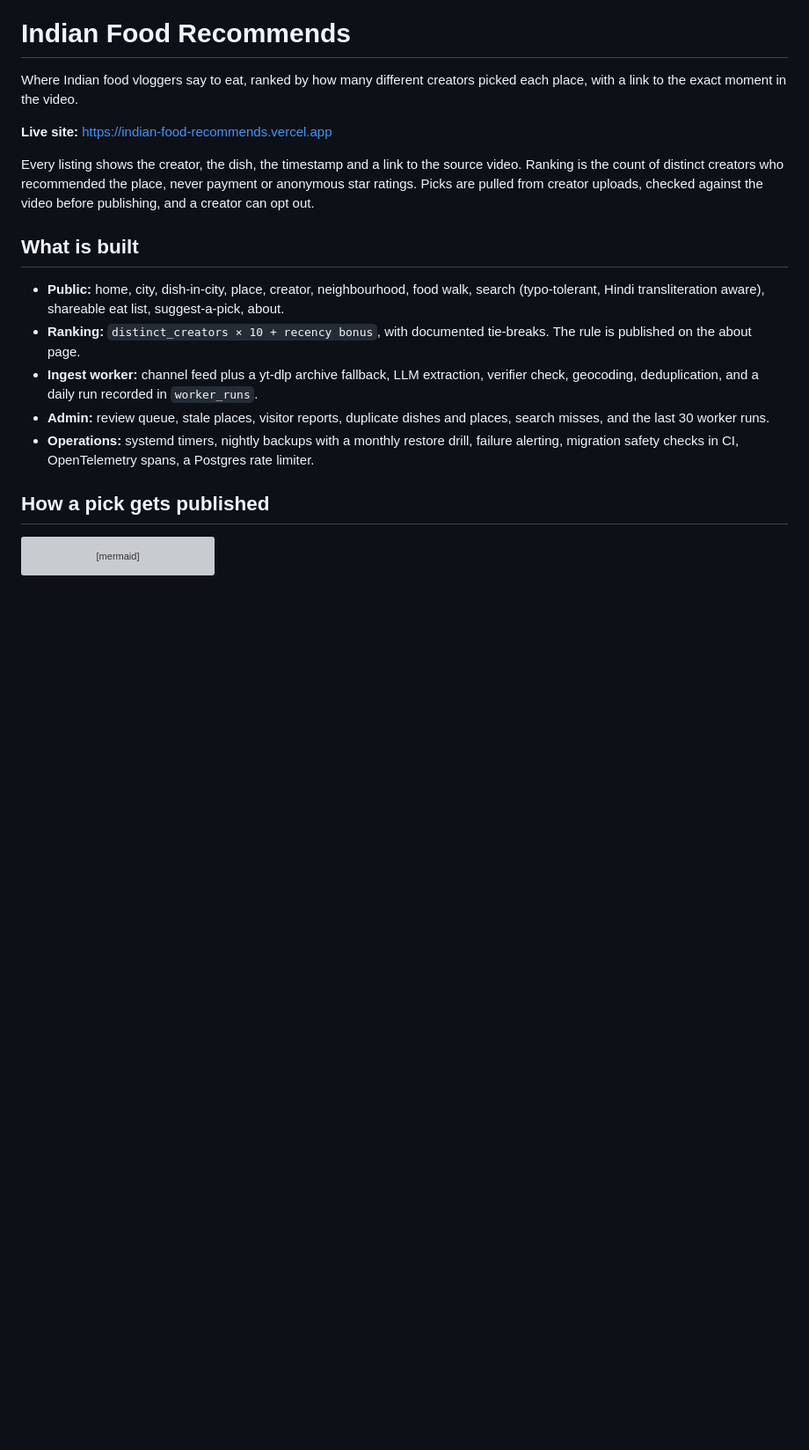
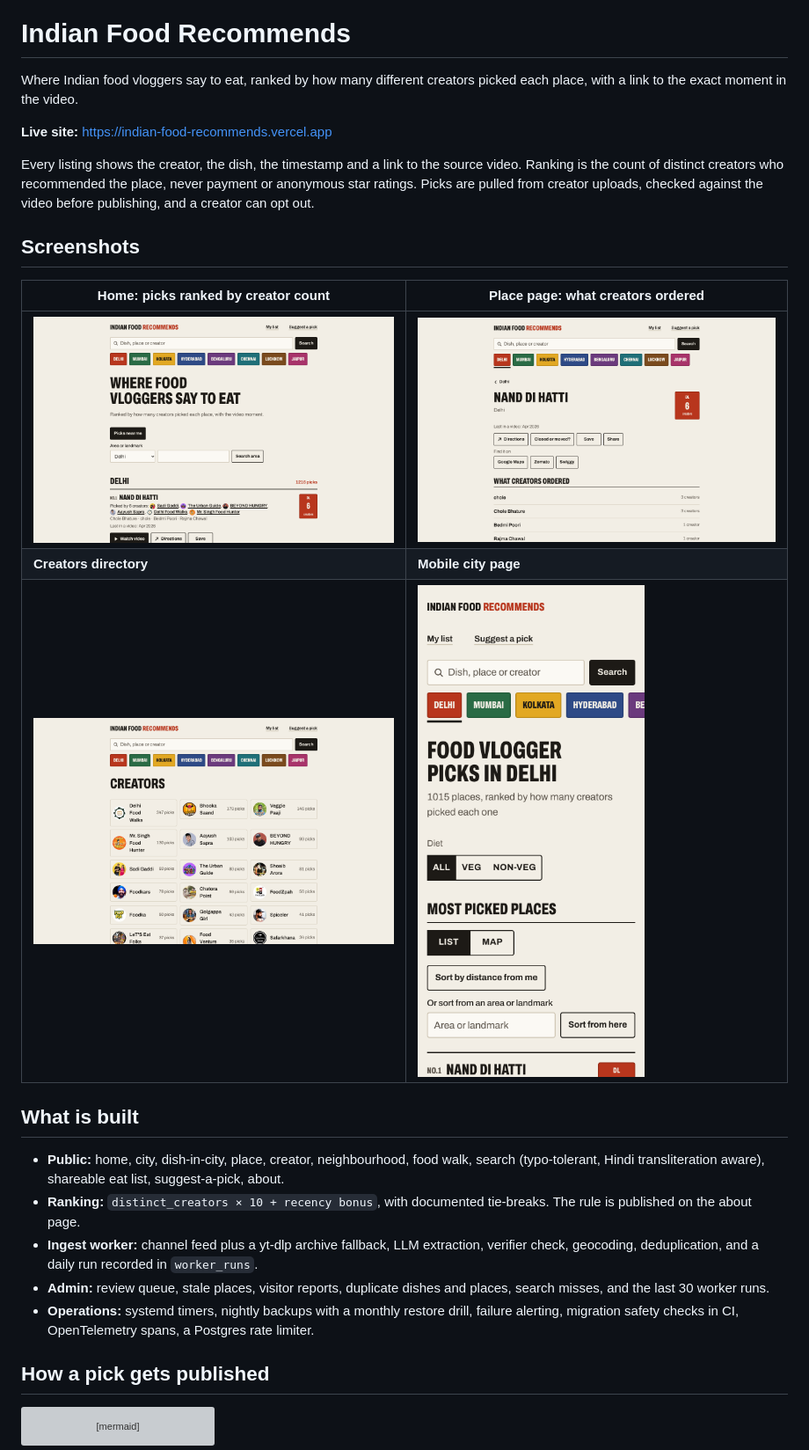
Before and after one commit to piyush97/IndianFoodRecommends, a Markdown page: README.md, the part around the change. Shown at 88% size. Rendered like a GitHub page; pictures changed too: docs/screenshots/creators.png (added), docs/screenshots/home.png (added), docs/screenshots/mobile.png (added); blank space fills up the shorter version; grey boxes are pictures that could not be loaded.

Commit message:
Add app screenshots to README
Captured from the live site: home, place page, creators directory, mobile city page.

```diff
--- a/README.md
+++ b/README.md
@@ -9,6 +9,14 @@ Every listing shows the creator, the dish, the timestamp and a link to the sourc
 is the count of distinct creators who recommended the place, never payment or anonymous star
 ratings. Picks are pulled from creator uploads, checked against the video before publishing, and
 a creator can opt out.
+
+## Screenshots
+
+| Home: picks ranked by creator count | Place page: what creators ordered |
+| --- | --- |
+| ![Home page listing Delhi picks with creator avatars and counts](docs/screenshots/home.png) | ![Nand Di Hatti place page with directions and dishes creators ordered](docs/screenshots/place.png) |
+| **Creators directory** | **Mobile city page** |
+| ![Creators directory with channel avatars and pick counts](docs/screenshots/creators.png) | <img src="docs/screenshots/mobile.png" alt="Delhi city page on a phone with diet filter and list or map toggle" width="300"> |
 
 ## What is built
 
```
